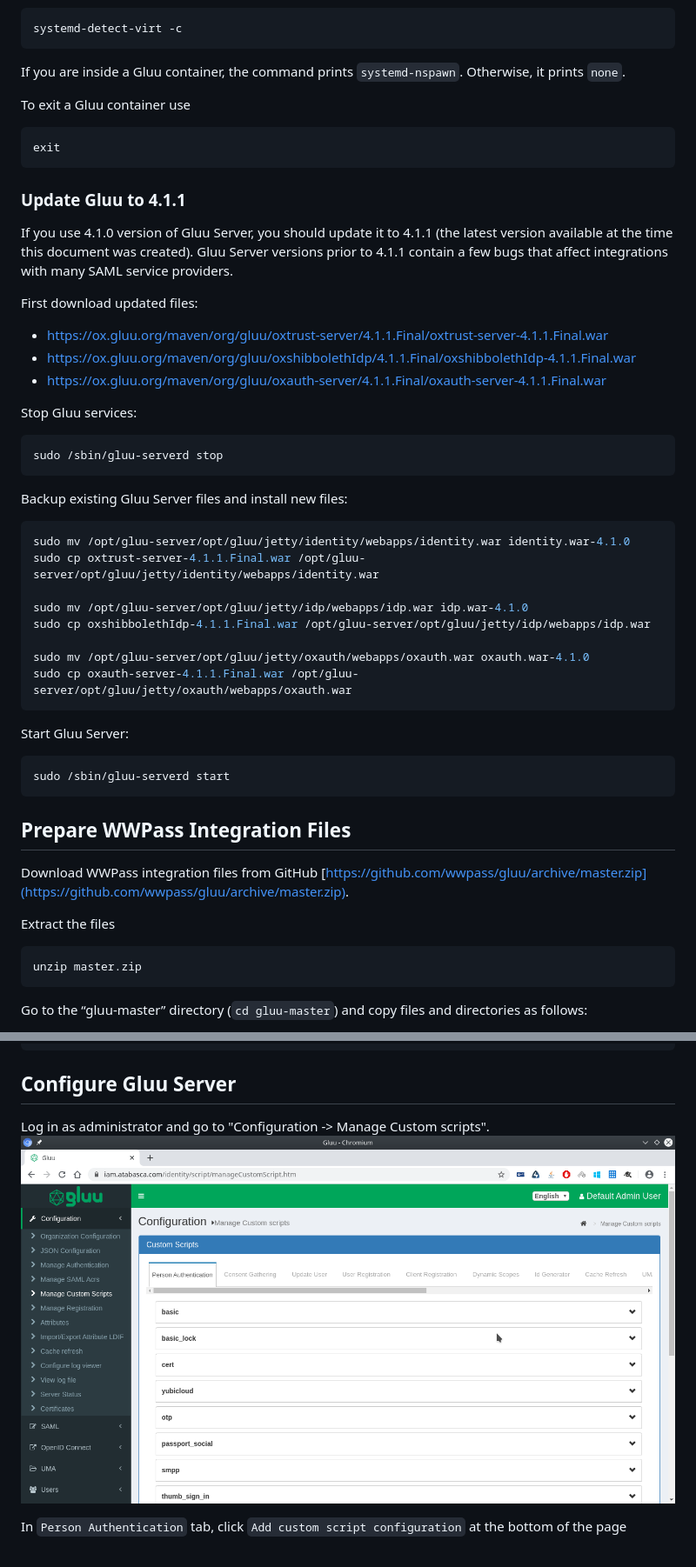
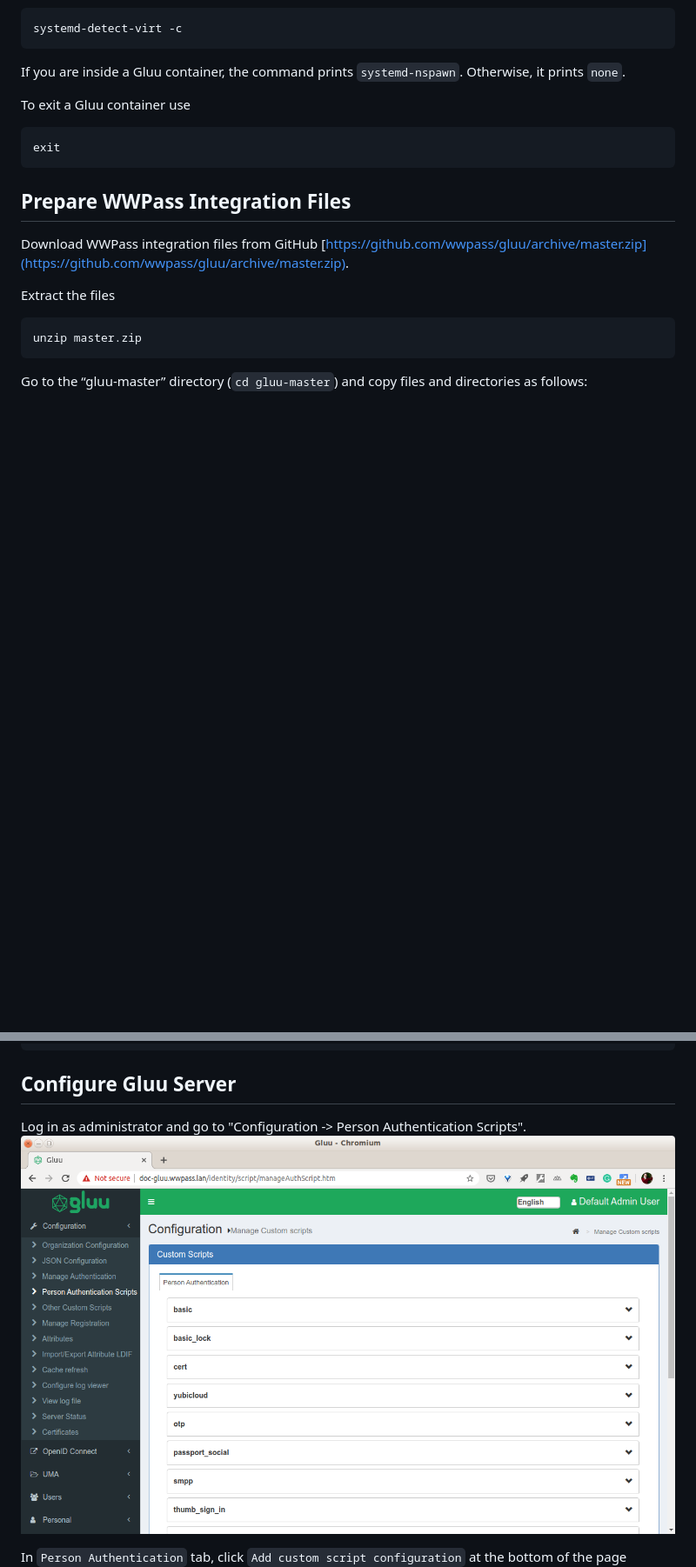
Before and after one commit to wwpass/gluu, a Markdown page: INSTALLATION.md, 2 parts joined by grey strips. Shown: that part at 87% size. Rendered like a GitHub page; pictures changed too: images/custom_script1.png; blank space fills up the shorter version.

Commit message:
Update installation instructions for Gluu 4.2

````diff
--- a/INSTALLATION.md
+++ b/INSTALLATION.md
@@ -135,44 +134,6 @@ To exit a Gluu container use
 exit
 ```
 
-### Update Gluu to 4.1.1
-
-If you use 4.1.0 version of Gluu Server, you should update it to 4.1.1
-(the latest version available at the time this document was created).
-Gluu Server versions prior to 4.1.1 contain a few bugs that affect
-integrations with many SAML service providers.
-
-First download updated files:
-
-- https://ox.gluu.org/maven/org/gluu/oxtrust-server/4.1.1.Final/oxtrust-server-4.1.1.Final.war
-- https://ox.gluu.org/maven/org/gluu/oxshibbolethIdp/4.1.1.Final/oxshibbolethIdp-4.1.1.Final.war
-- https://ox.gluu.org/maven/org/gluu/oxauth-server/4.1.1.Final/oxauth-server-4.1.1.Final.war
-
-Stop Gluu services:
-
-```console
-sudo /sbin/gluu-serverd stop
-```
-
-Backup existing Gluu Server files and install new files:
-
-```console
-sudo mv /opt/gluu-server/opt/gluu/jetty/identity/webapps/identity.war identity.war-4.1.0
-sudo cp oxtrust-server-4.1.1.Final.war /opt/gluu-server/opt/gluu/jetty/identity/webapps/identity.war
-
-sudo mv /opt/gluu-server/opt/gluu/jetty/idp/webapps/idp.war idp.war-4.1.0
-sudo cp oxshibbolethIdp-4.1.1.Final.war /opt/gluu-server/opt/gluu/jetty/idp/webapps/idp.war
-
-sudo mv /opt/gluu-server/opt/gluu/jetty/oxauth/webapps/oxauth.war oxauth.war-4.1.0
-sudo cp oxauth-server-4.1.1.Final.war /opt/gluu-server/opt/gluu/jetty/oxauth/webapps/oxauth.war
-```
-
-Start Gluu Server:
-
-```console
-sudo /sbin/gluu-serverd start
-```
-
 ## Prepare WWPass Integration Files
 
 Download WWPass integration files from GitHub
@@ -307,7 +268,7 @@ If your setup is correct, you will see output like this:
 
 ## Configure Gluu Server
 
-Log in as administrator and go to "Configuration -> Manage Custom scripts".
+Log in as administrator and go to "Configuration -> Person Authentication Scripts".
 ![Person Authentication](./images/custom_script1.png)
 
 In `Person Authentication` tab, click `Add custom script configuration` at the bottom of the page
````
Also changed, not shown: other parts of INSTALLATION.md (+5 -6 lines), GLUU_SITE_DOCS.md (+5 -5 lines).
